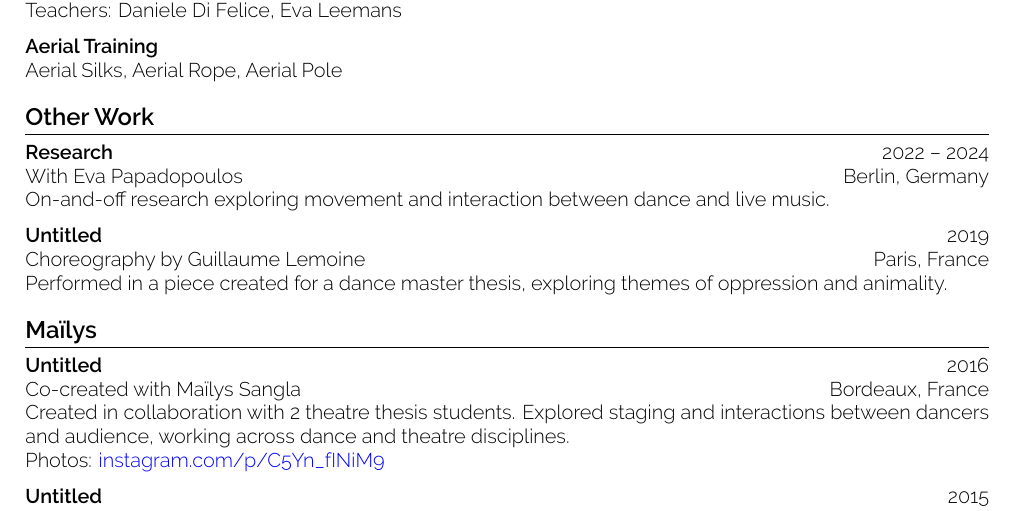
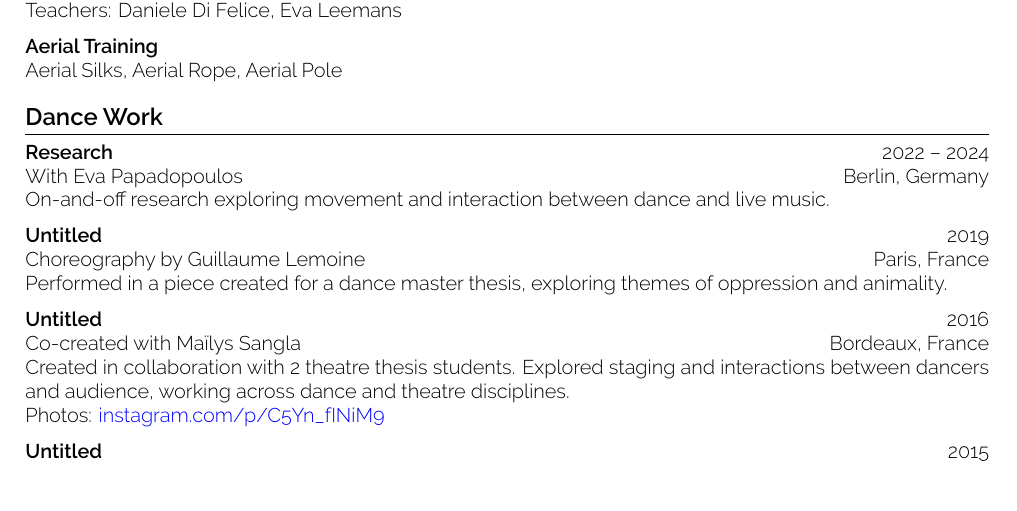
Before and after one commit to etrobert/cv, a LaTeX CV (cv.tex): part of the page, cut so that both start at the same text. Compiled offline with LuaLaTeX.

Commit message:
rename Other Work section to Dance Work section

```diff
--- a/cv.tex
+++ b/cv.tex
@@ -40,7 +40,7 @@
 \textbf{\textit{Aerial Training}} \\
 Aerial Silks, Aerial Rope, Aerial Pole
 
-\section{Other Work}
+\section{Dance Work}
 
 \textbf{\textit{Research}} \hfill 2022 -- 2024 \\
 \textit{With Eva Papadopoulos} \hfill Berlin, Germany \\
@@ -49,8 +49,6 @@ On-and-off research exploring movement and interaction between dance and live mu
 \textbf{\textit{Untitled}} \hfill 2019 \\
 \textit{Choreography by Guillaume Lemoine} \hfill Paris, France \\
 Performed in a piece created for a dance master thesis, exploring themes of oppression and animality.
-
-\section{Maïlys}
 
 \textbf{\textit{Untitled}} \hfill 2016 \\
 \textit{Co-created with Maïlys Sangla} \hfill Bordeaux, France \\
```
